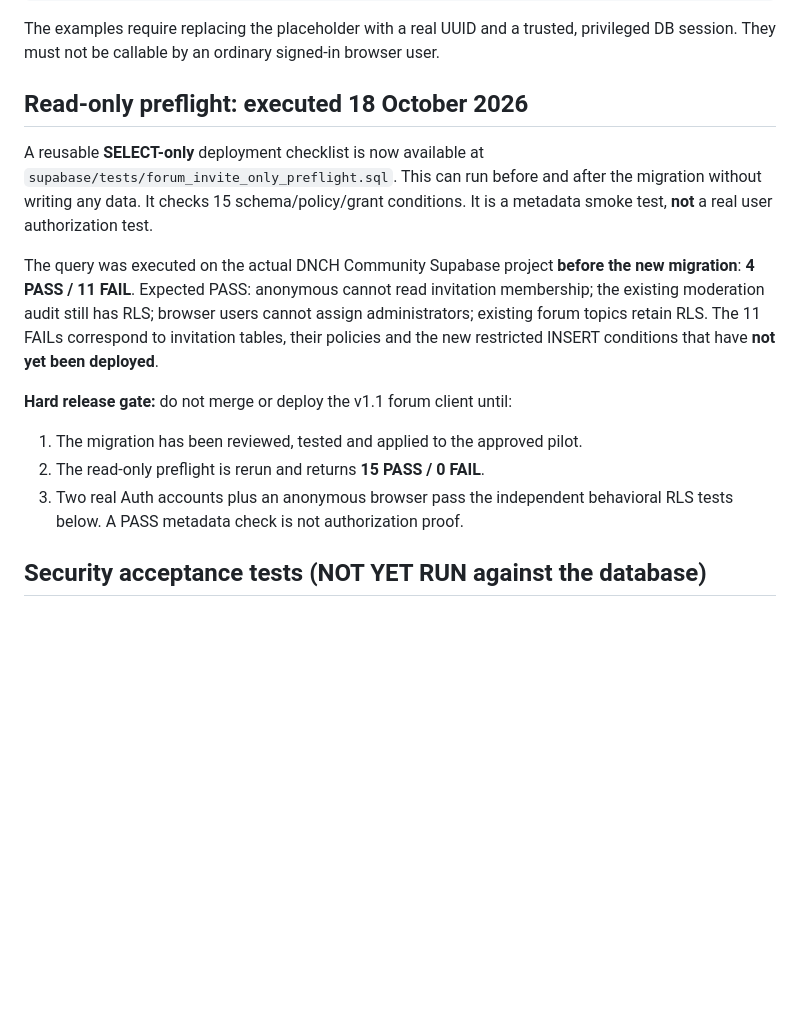
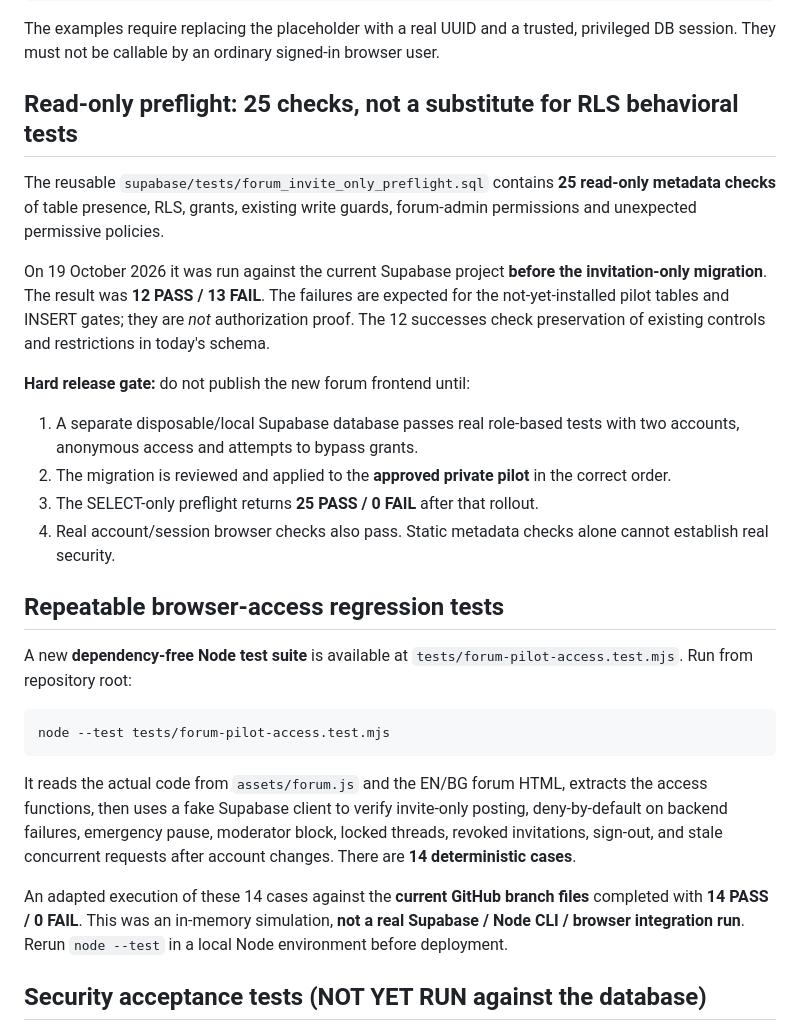
Before and after one commit to DNCHCOIN/dnch-coin, a Markdown page: docs/FORUM_PRIVATE_PILOT_V1_1.md, the part around the change. GitHub-like rendering; blank space fills up the shorter version.

Commit message:
Correct 25-check preflight counts and document repeatable client regression suite

````diff
--- a/docs/FORUM_PRIVATE_PILOT_V1_1.md
+++ b/docs/FORUM_PRIVATE_PILOT_V1_1.md
@@ -63,25 +63,46 @@ where id = 1;
 
 The examples require replacing the placeholder with a real UUID and a trusted, privileged DB session. They must not be callable by an ordinary signed-in browser user.
 
-## Read-only preflight: executed 18 October 2026
+## Read-only preflight: 25 checks, not a substitute for RLS behavioral tests
 
-A reusable **SELECT-only** deployment checklist is now available at
-`supabase/tests/forum_invite_only_preflight.sql`. This can run before and
-after the migration without writing any data. It checks 15 schema/policy/grant
-conditions. It is a metadata smoke test, **not** a real user authorization test.
+The reusable `supabase/tests/forum_invite_only_preflight.sql` contains **25
+read-only metadata checks** of table presence, RLS, grants, existing write
+guards, forum-admin permissions and unexpected permissive policies.
 
-The query was executed on the actual DNCH Community Supabase project
-**before the new migration**: **4 PASS / 11 FAIL**. Expected PASS:
-anonymous cannot read invitation membership; the existing moderation audit
-still has RLS; browser users cannot assign administrators; existing forum topics
-retain RLS. The 11 FAILs correspond to invitation tables, their policies and
-the new restricted INSERT conditions that have **not yet been deployed**.
+On 19 October 2026 it was run against the current Supabase project **before
+the invitation-only migration**. The result was **12 PASS / 13 FAIL**. The
+failures are expected for the not-yet-installed pilot tables and INSERT gates;
+they are *not* authorization proof. The 12 successes check preservation of
+existing controls and restrictions in today's schema.
 
-**Hard release gate:** do not merge or deploy the v1.1 forum client until:
-1. The migration has been reviewed, tested and applied to the approved pilot.
-2. The read-only preflight is rerun and returns **15 PASS / 0 FAIL**.
-3. Two real Auth accounts plus an anonymous browser pass the independent
-   behavioral RLS tests below. A PASS metadata check is not authorization proof.
+**Hard release gate:** do not publish the new forum frontend until:
+1. A separate disposable/local Supabase database passes real role-based tests
+   with two accounts, anonymous access and attempts to bypass grants.
+2. The migration is reviewed and applied to the **approved private pilot**
+   in the correct order.
+3. The SELECT-only preflight returns **25 PASS / 0 FAIL** after that rollout.
+4. Real account/session browser checks also pass. Static metadata checks alone
+   cannot establish real security.
+
+## Repeatable browser-access regression tests
+
+A new **dependency-free Node test suite** is available at
+`tests/forum-pilot-access.test.mjs`. Run from repository root:
+
+```sh
+node --test tests/forum-pilot-access.test.mjs
+```
+
+It reads the actual code from `assets/forum.js` and the EN/BG forum HTML,
+extracts the access functions, then uses a fake Supabase client to verify
+invite-only posting, deny-by-default on backend failures, emergency pause,
+moderator block, locked threads, revoked invitations, sign-out, and stale
+concurrent requests after account changes. There are **14 deterministic cases**.
+
+An adapted execution of these 14 cases against the **current GitHub branch
+files** completed with **14 PASS / 0 FAIL**. This was an in-memory
+simulation, **not a real Supabase / Node CLI / browser integration run**.
+Rerun `node --test` in a local Node environment before deployment.
 
 ## Security acceptance tests (NOT YET RUN against the database)
 
````
